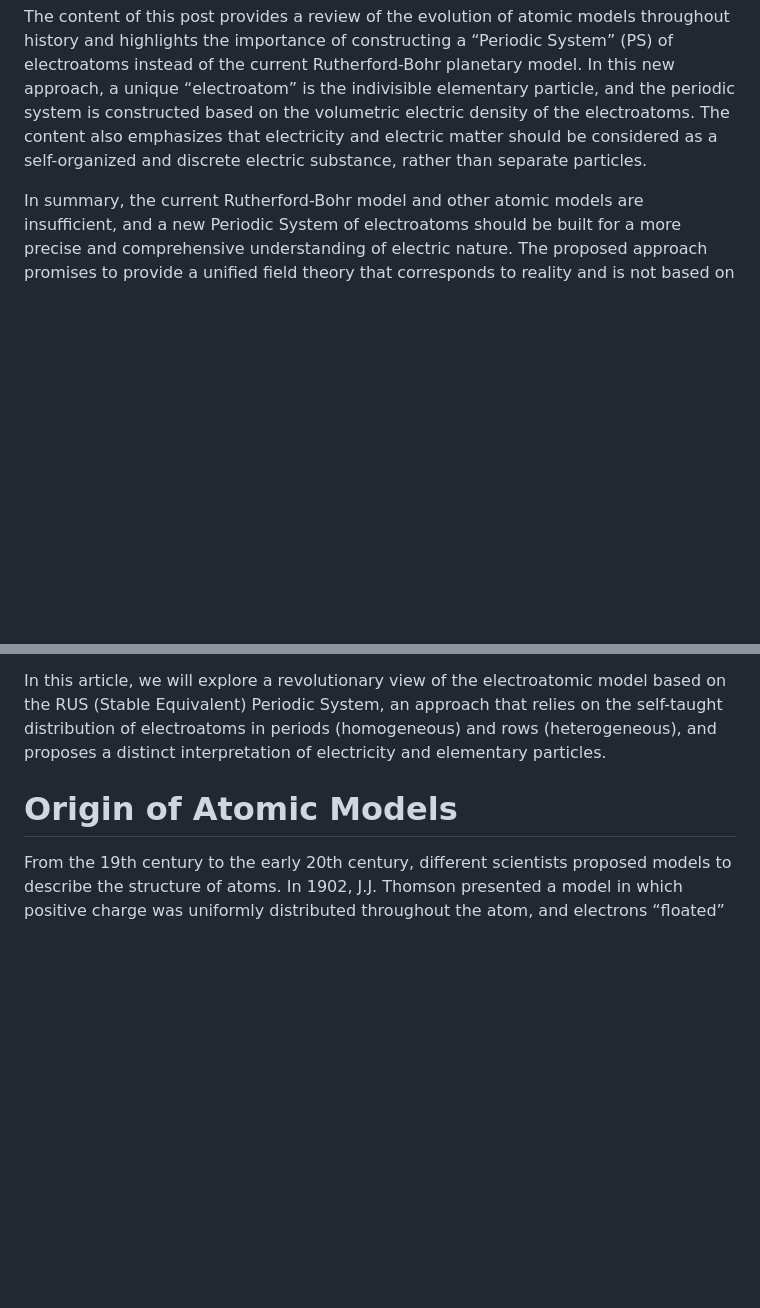
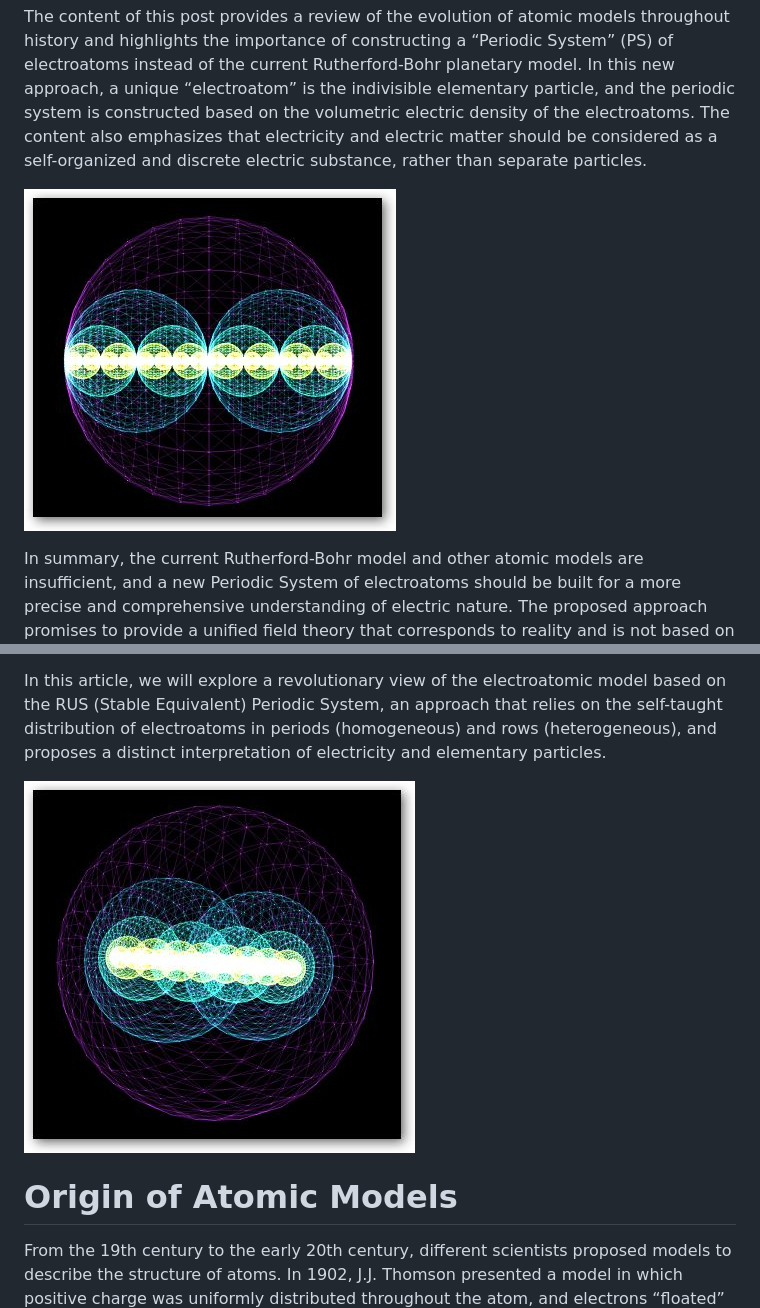
Before and after one commit to Electroatom/electroatom.github.io, a Markdown page: README.md, 2 parts joined by grey strips. Drawn GitHub-style; blank space fills up the shorter version.

```diff
--- a/README.md
+++ b/README.md
@@ -1,5 +1,7 @@
 # The Revolution of the Electroatomic Model
 The content of this post provides a review of the evolution of atomic models throughout history and highlights the importance of constructing a “Periodic System” (PS) of electroatoms instead of the current Rutherford-Bohr planetary model. In this new approach, a unique “electroatom” is the indivisible elementary particle, and the periodic system is constructed based on the volumetric electric density of the electroatoms. The content also emphasizes that electricity and electric matter should be considered as a self-organized and discrete electric substance, rather than separate particles.
+
+![Electroatom 2D](electroatom-1.jpg)
 
 In summary, the current Rutherford-Bohr model and other atomic models are insufficient, and a new Periodic System of electroatoms should be built for a more precise and comprehensive understanding of electric nature. The proposed approach promises to provide a unified field theory that corresponds to reality and is not based on unverifiable assumptions or conjectures.
 
@@ -7,6 +9,8 @@ In summary, the current Rutherford-Bohr model and other atomic models are insuff
 Throughout the history of science, the model of the atom has undergone various modifications and proposals. From the early attempts to understand the structure of atoms in the 19th century to the more modern models based on quantum mechanics, scientists have sought precision and deep understanding of the smallest particle of matter.
 
 In this article, we will explore a revolutionary view of the electroatomic model based on the RUS (Stable Equivalent) Periodic System, an approach that relies on the self-taught distribution of electroatoms in periods (homogeneous) and rows (heterogeneous), and proposes a distinct interpretation of electricity and elementary particles.
+
+![Electroatom 3D](electroatom-2.jpg)
 
 # Origin of Atomic Models
 From the 19th century to the early 20th century, different scientists proposed models to describe the structure of atoms. In 1902, J.J. Thomson presented a model in which positive charge was uniformly distributed throughout the atom, and electrons “floated” within this sphere. On the other hand, F. Lenard suggested that there were no separate electrons and positive charges in the atom.
```
